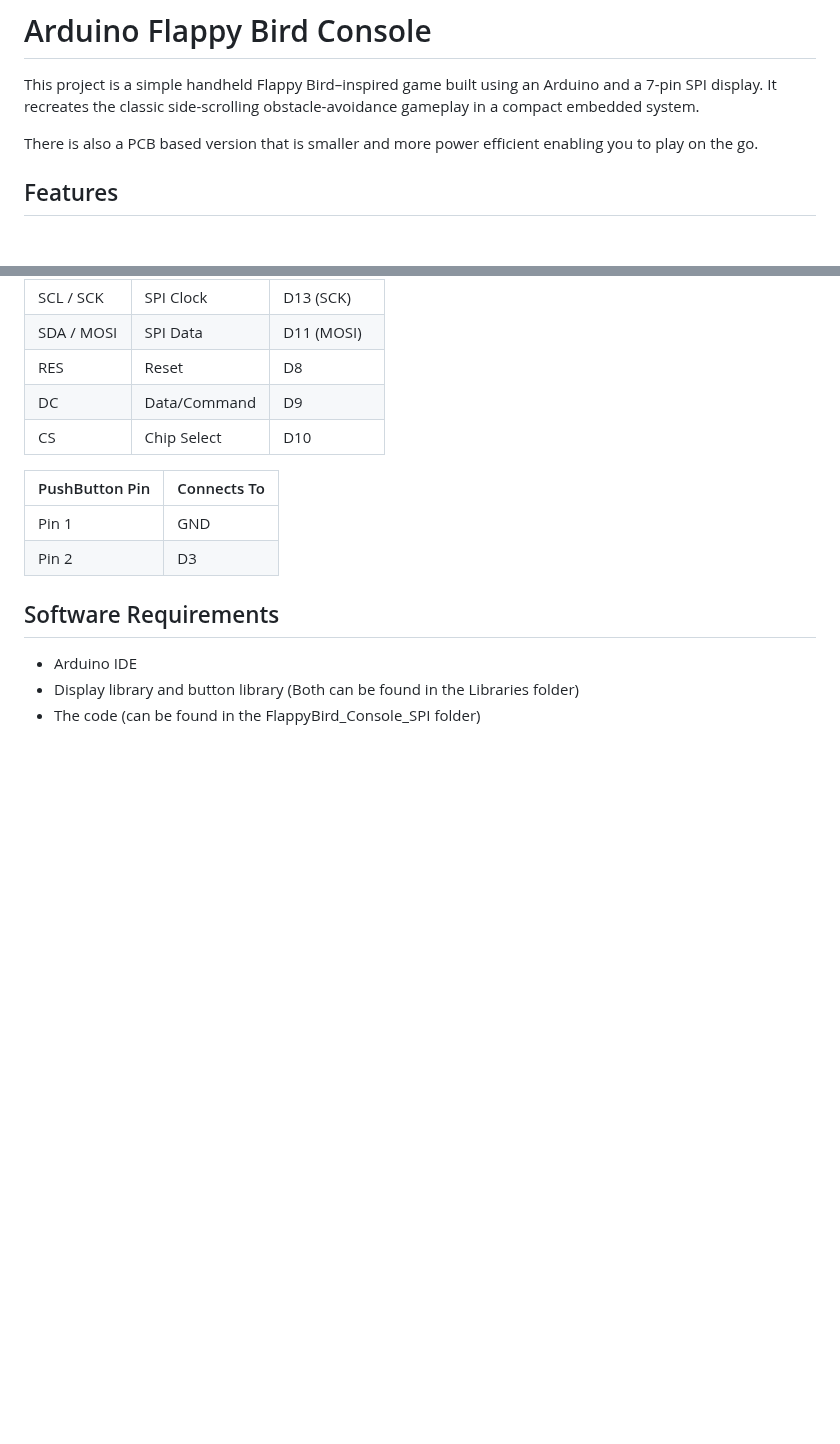
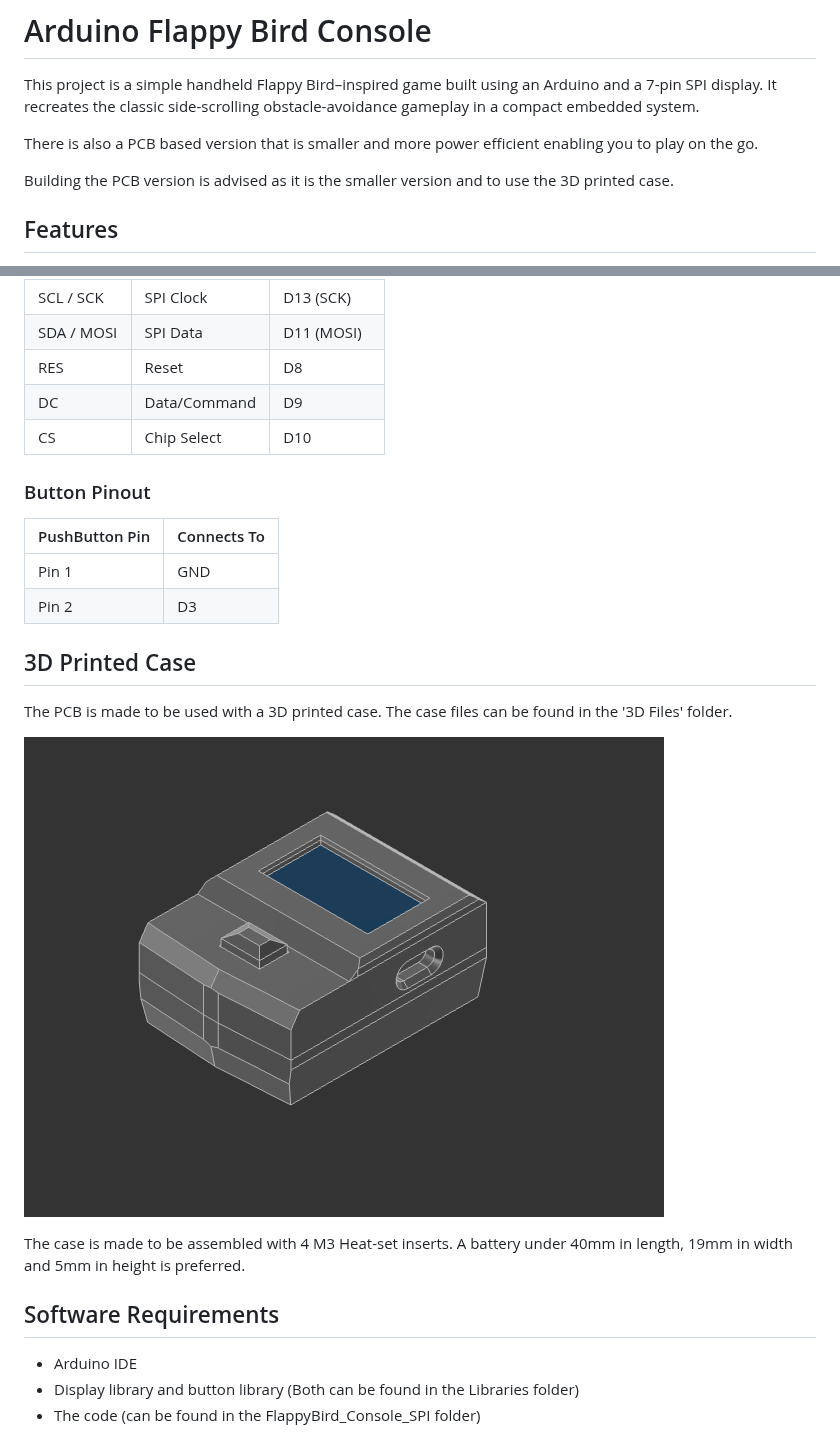
Before and after one commit to ARTITULE/FlappyINO, a Markdown page: readme.md, 2 parts joined by grey strips. Rendered like a GitHub page; pictures changed too: Pic/Fusion360_Image.png (added); blank space fills up the shorter version.

```diff
--- a/readme.md
+++ b/readme.md
@@ -3,6 +3,8 @@
 This project is a simple handheld Flappy Bird–inspired game built using an Arduino and a 7-pin SPI display. It recreates the classic side-scrolling obstacle-avoidance gameplay in a compact embedded system.
 
 There is also a PCB based version that is smaller and more power efficient enabling you to play on the go.
+
+Building the PCB version is advised as it is the smaller version and to use the 3D printed case.
 
 ## Features
 
@@ -42,10 +54,20 @@ There is also a PCB based version that is smaller and more power efficient enabl
 | DC          | Data/Command    | D9                 |
 | CS          | Chip Select     | D10                |
 
+### Button Pinout
+
 | PushButton Pin | Connects To  |
 |----------------|--------------|
 | Pin 1          | GND          |
 | Pin 2          | D3           |
+
+## 3D Printed Case
+
+The PCB is made to be used with a 3D printed case. The case files can be found in the '3D Files' folder.
+
+![3D_Printed_Case](Pic/Fusion360_Image.png)
+
+The case is made to be assembled with 4 M3 Heat-set inserts. A battery under 40mm in length, 19mm in width and 5mm in height is preferred.
 
 ## Software Requirements
 
```
Also changed, not shown: other parts of readme.md (+11 -1 lines), Assets/Logo and Backgorund/ Background.png (renamed from Assets/Logo and Bakgorund/ Background.png), Assets/Logo and Backgorund/ FlappyBird Logo.png (renamed from Assets/Logo and Bakgorund/ FlappyBird Logo.png), Pic/Pcb_Screenshot.png (added), 1 other file.
